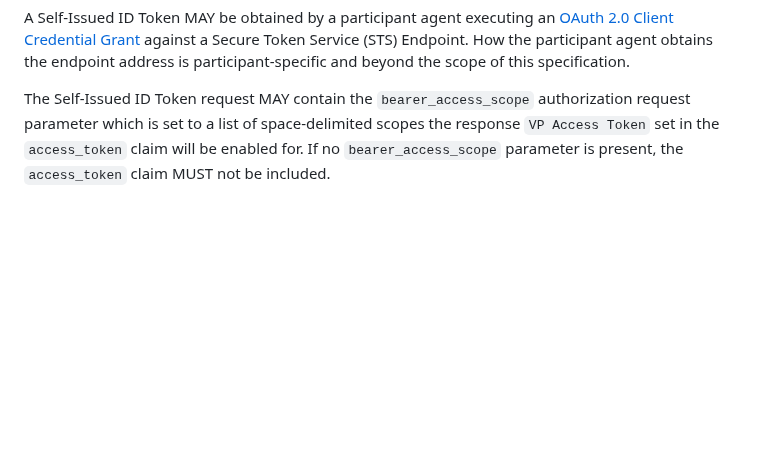
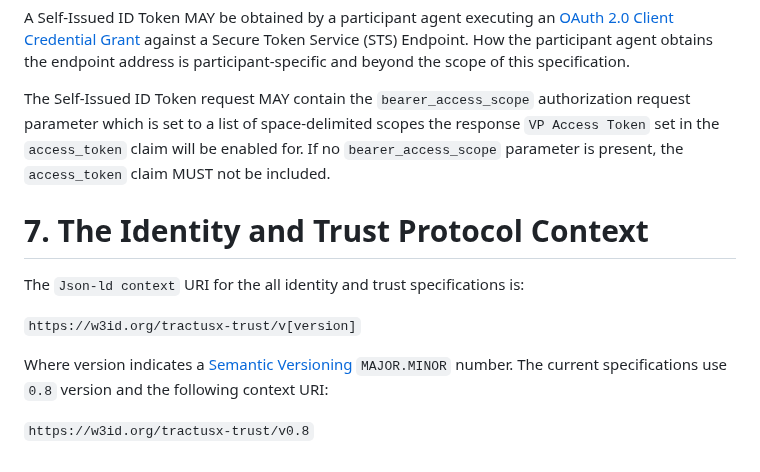
Before and after one commit to eclipse-dataspace-dcp/decentralized-claims-protocol, a Markdown page: specifications/M1/identity.protocol.base.md, the part around one of its changes. Rendered like a GitHub page; blank space fills up the shorter version.

Commit message:
Define the spec Json-ld context URI

```diff
--- a/specifications/M1/identity.protocol.base.md
+++ b/specifications/M1/identity.protocol.base.md
@@ -109,3 +110,14 @@ scope of this specification.
 The Self-Issued ID Token request MAY contain the `bearer_access_scope` authorization request parameter which is set to a
 list of space-delimited scopes the response `VP Access Token` set in the `access_token` claim will be enabled for. If
 no `bearer_access_scope` parameter is present, the `access_token` claim MUST not be included.
+
+# 7. The Identity and Trust Protocol Context
+
+The `Json-ld context` URI for the all identity and trust specifications is:
+
+`https://w3id.org/tractusx-trust/v[version]`
+
+Where version indicates a [Semantic Versioning](https://semver.org/) `MAJOR.MINOR` number. The current specifications
+use `0.8` version and the following context URI:
+
+`https://w3id.org/tractusx-trust/v0.8`
```
Also changed, not shown: other parts of specifications/M1/identity.protocol.base.md (+2 -1 lines), specifications/M1/credential.issuance.protocol.md (+9 -11 lines).
